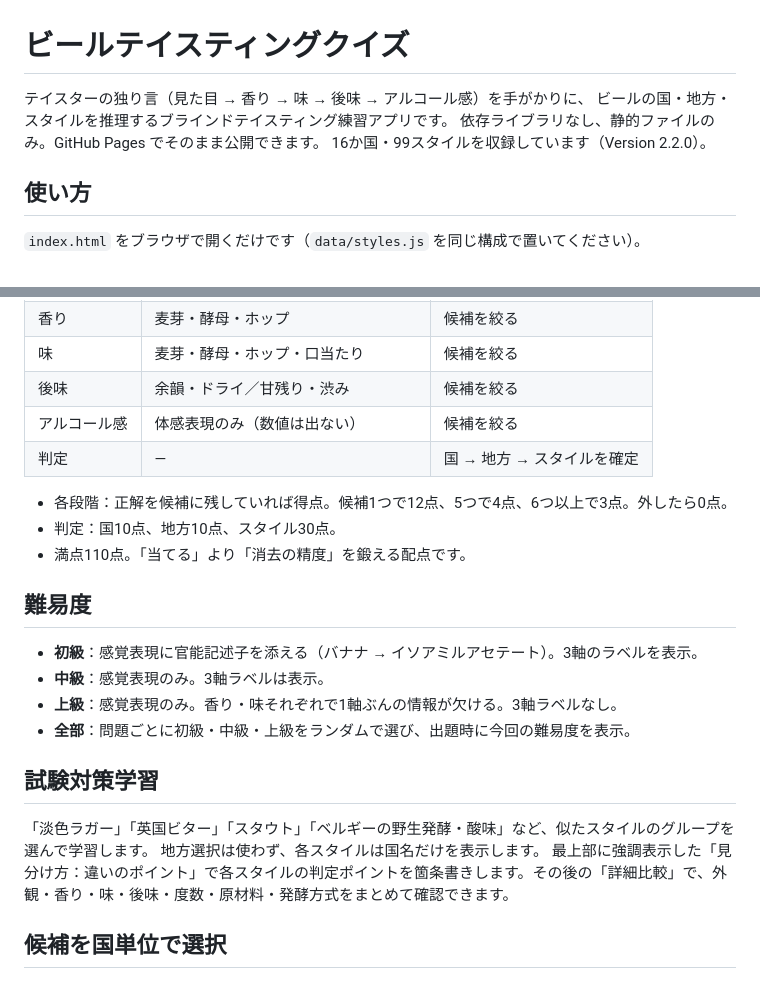
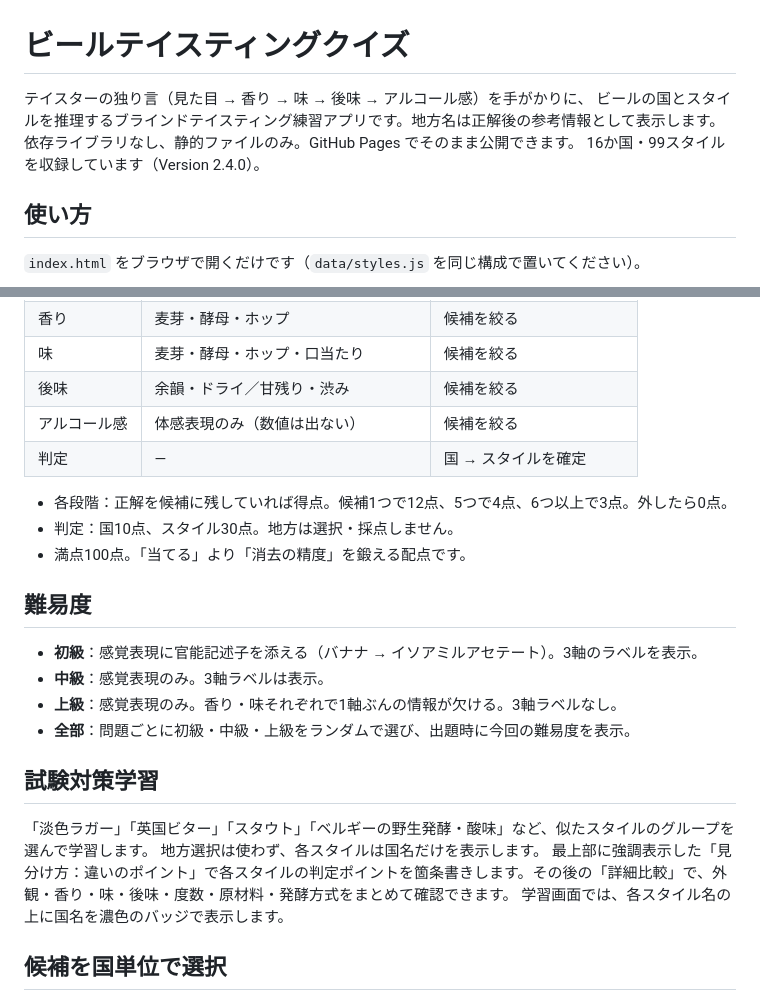
Before and after one commit to wanganbrewing/blind-taste, a Markdown page: README.md, 2 parts joined by grey strips. GitHub-like rendering.

Commit message:
Version 2.4.0の回答方式を記載

```diff
--- a/README.md
+++ b/README.md
@@ -1,9 +1,9 @@
 # ビールテイスティングクイズ
 
 テイスターの独り言（見た目 → 香り → 味 → 後味 → アルコール感）を手がかりに、
-ビールの国・地方・スタイルを推理するブラインドテイスティング練習アプリです。
+ビールの国とスタイルを推理するブラインドテイスティング練習アプリです。地方名は正解後の参考情報として表示します。
 依存ライブラリなし、静的ファイルのみ。GitHub Pages でそのまま公開できます。
-16か国・99スタイルを収録しています（Version 2.2.0）。
+16か国・99スタイルを収録しています（Version 2.4.0）。
 
 ## 使い方
 
@@ -26,11 +26,11 @@
 | 味 | 麦芽・酵母・ホップ・口当たり | 候補を絞る |
 | 後味 | 余韻・ドライ／甘残り・渋み | 候補を絞る |
 | アルコール感 | 体感表現のみ（数値は出ない） | 候補を絞る |
-| 判定 | — | 国 → 地方 → スタイルを確定 |
+| 判定 | — | 国 → スタイルを確定 |
 
 - 各段階：正解を候補に残していれば得点。候補1つで12点、5つで4点、6つ以上で3点。外したら0点。
-- 判定：国10点、地方10点、スタイル30点。
-- 満点110点。「当てる」より「消去の精度」を鍛える配点です。
+- 判定：国10点、スタイル30点。地方は選択・採点しません。
+- 満点100点。「当てる」より「消去の精度」を鍛える配点です。
 
 ## 難易度
 
@@ -44,6 +44,7 @@
 「淡色ラガー」「英国ビター」「スタウト」「ベルギーの野生発酵・酸味」など、似たスタイルのグループを選んで学習します。
 地方選択は使わず、各スタイルは国名だけを表示します。
 最上部に強調表示した「見分け方：違いのポイント」で各スタイルの判定ポイントを箇条書きします。その後の「詳細比較」で、外観・香り・味・後味・度数・原材料・発酵方式をまとめて確認できます。
+学習画面では、各スタイル名の上に国名を濃色のバッジで表示します。
 
 ## 候補を国単位で選択
 
```
